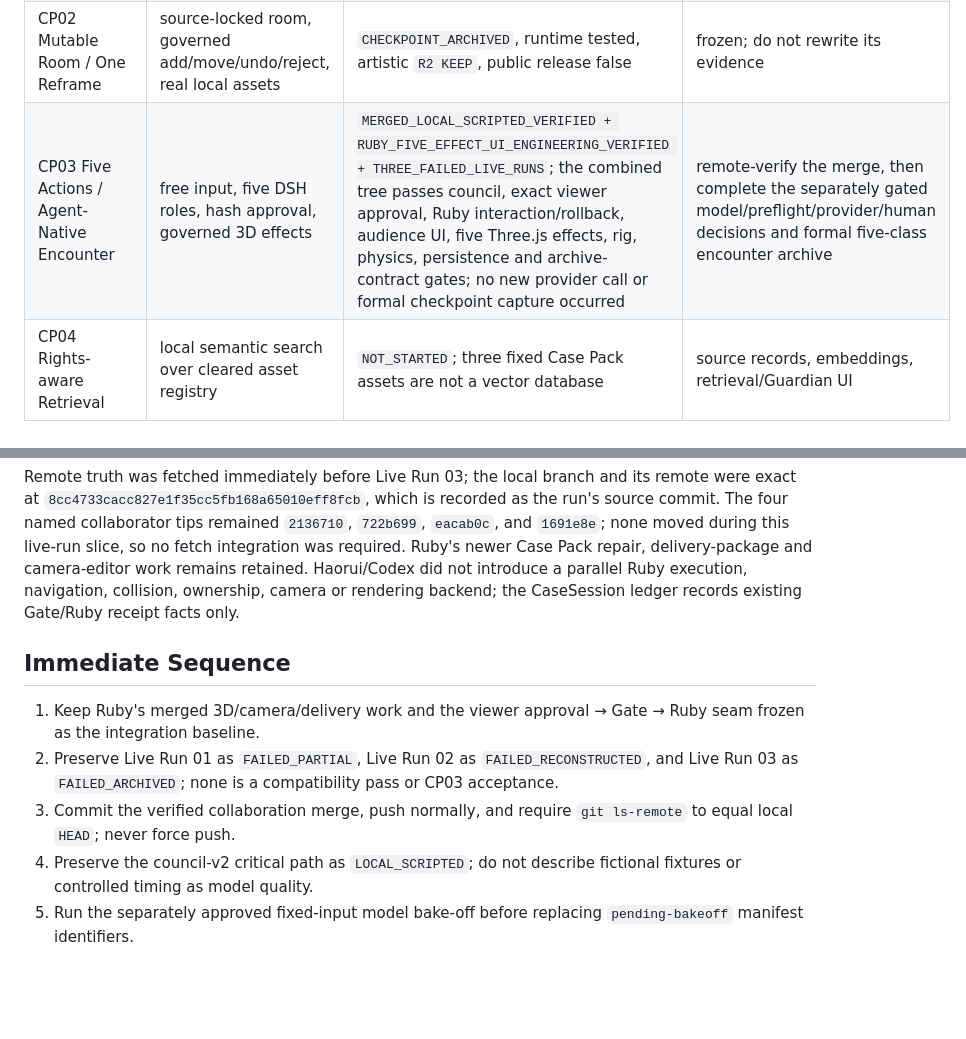
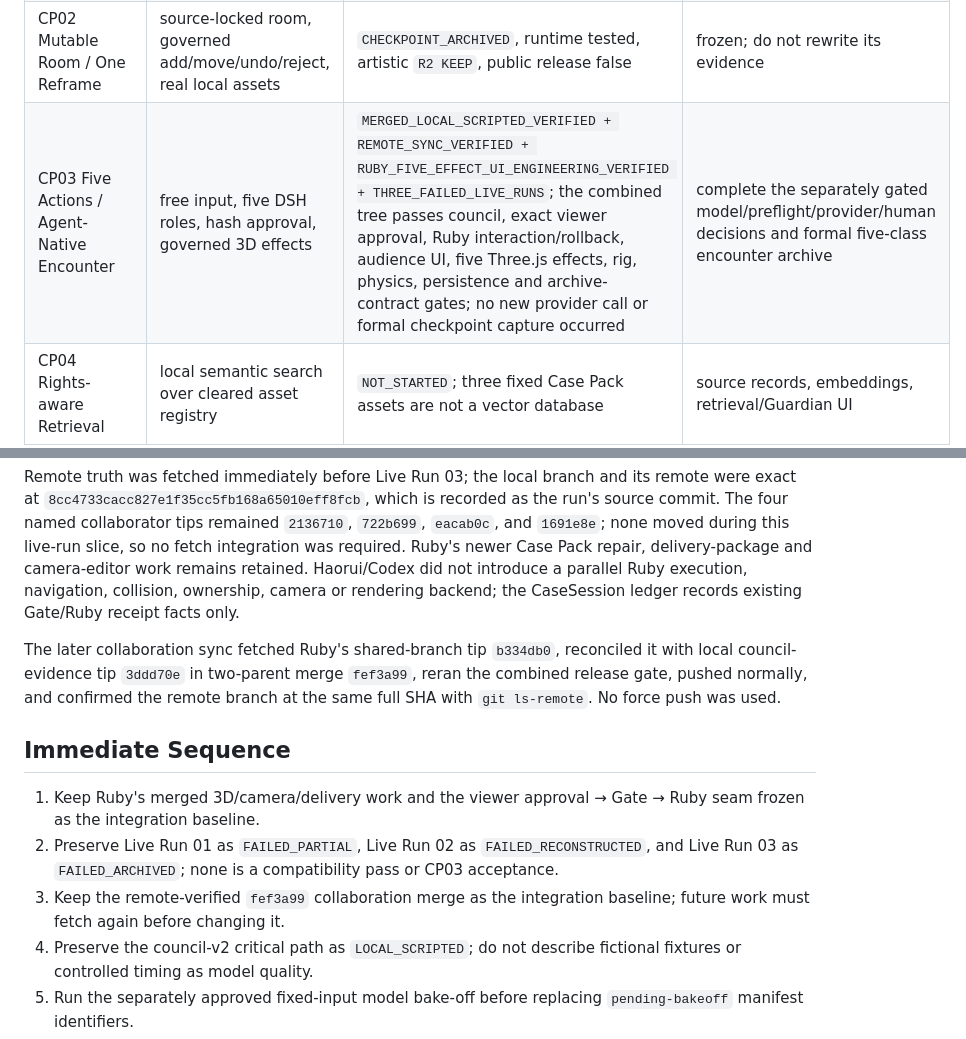
Before and after one commit to RubyYii/Layered-Redraw-, a Markdown page: docs/pact-cp03-progress.md, 2 parts joined by grey strips. Rendered like a GitHub page; blank space fills up the shorter version.

Commit message:
docs(cp03): record Ruby collaboration sync

```diff
--- a/docs/pact-cp03-progress.md
+++ b/docs/pact-cp03-progress.md
@@ -38,7 +38,7 @@ The viewer does not directly drive a character with keyboard/game controls in th
 | CP00 Reference Grammar | visual/theoretical grammar and checkpoint media | `ARCHIVED`; human visual direction recorded | preserve as source, not final 3D proof |
 | CP01 Asset Bake-off | compare public and generated 3D candidates | `PARTIAL`; preflight and fixed public candidates exist, formal model bake-off incomplete | decide whether a generated challenger is still needed |
 | CP02 Mutable Room / One Reframe | source-locked room, governed add/move/undo/reject, real local assets | `CHECKPOINT_ARCHIVED`, runtime tested, artistic `R2 KEEP`, public release false | frozen; do not rewrite its evidence |
-| CP03 Five Actions / Agent-Native Encounter | free input, five DSH roles, hash approval, governed 3D effects | `MERGED_LOCAL_SCRIPTED_VERIFIED + RUBY_FIVE_EFFECT_UI_ENGINEERING_VERIFIED + THREE_FAILED_LIVE_RUNS`; the combined tree passes council, exact viewer approval, Ruby interaction/rollback, audience UI, five Three.js effects, rig, physics, persistence and archive-contract gates; no new provider call or formal checkpoint capture occurred | remote-verify the merge, then complete the separately gated model/preflight/provider/human decisions and formal five-class encounter archive |
+| CP03 Five Actions / Agent-Native Encounter | free input, five DSH roles, hash approval, governed 3D effects | `MERGED_LOCAL_SCRIPTED_VERIFIED + REMOTE_SYNC_VERIFIED + RUBY_FIVE_EFFECT_UI_ENGINEERING_VERIFIED + THREE_FAILED_LIVE_RUNS`; the combined tree passes council, exact viewer approval, Ruby interaction/rollback, audience UI, five Three.js effects, rig, physics, persistence and archive-contract gates; no new provider call or formal checkpoint capture occurred | complete the separately gated model/preflight/provider/human decisions and formal five-class encounter archive |
 | CP04 Rights-aware Retrieval | local semantic search over cleared asset registry | `NOT_STARTED`; three fixed Case Pack assets are not a vector database | source records, embeddings, retrieval/Guardian UI |
 | CP05 Generated Gap Asset | one approved offline generated asset | `NOT_STARTED` | separately authorised model/API or local generation bake-off |
 | CP06 Four Positions | 0/1/4-person role and takeover behaviour | `NOT_STARTED` | participant protocol and role runtime |
@@ -187,11 +187,16 @@ introduce a parallel Ruby execution, navigation, collision, ownership, camera
 or rendering backend; the CaseSession ledger records existing Gate/Ruby receipt
 facts only.
 
+The later collaboration sync fetched Ruby's shared-branch tip `b334db0`,
+reconciled it with local council-evidence tip `3ddd70e` in two-parent merge
+`fef3a99`, reran the combined release gate, pushed normally, and confirmed the
+remote branch at the same full SHA with `git ls-remote`. No force push was used.
+
 ## Immediate Sequence
 
 1. Keep Ruby's merged 3D/camera/delivery work and the viewer approval → Gate → Ruby seam frozen as the integration baseline.
 2. Preserve Live Run 01 as `FAILED_PARTIAL`, Live Run 02 as `FAILED_RECONSTRUCTED`, and Live Run 03 as `FAILED_ARCHIVED`; none is a compatibility pass or CP03 acceptance.
-3. Commit the verified collaboration merge, push normally, and require `git ls-remote` to equal local `HEAD`; never force push.
+3. Keep the remote-verified `fef3a99` collaboration merge as the integration baseline; future work must fetch again before changing it.
 4. Preserve the council-v2 critical path as `LOCAL_SCRIPTED`; do not describe fictional fixtures or controlled timing as model quality.
 5. Run the separately approved fixed-input model bake-off before replacing `pending-bakeoff` manifest identifiers.
 6. Any zero-call 6/8 preflight or Live Run 04 requires a fresh exact scope; Live Run 04 is not authorised by this merge.
```
Also changed, not shown: 2 other files.
